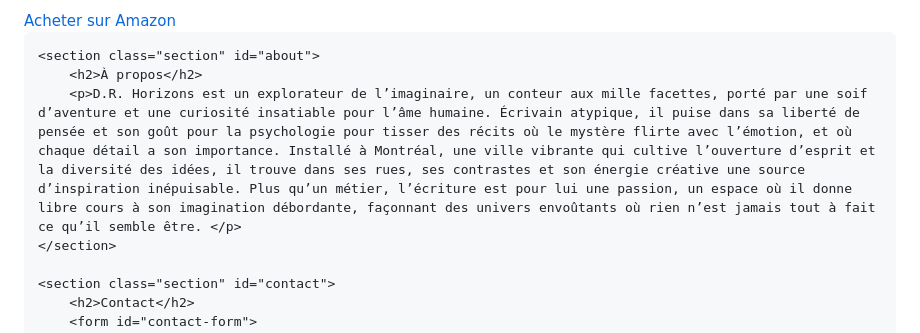
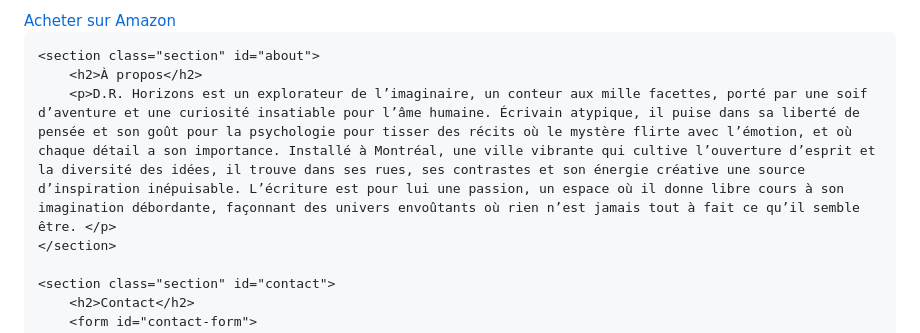
Before and after one commit to DRHorizons/D.R.H, a Markdown page: README.md, the part around the change. GitHub-like rendering.

```diff
--- a/README.md
+++ b/README.md
@@ -117,7 +117,7 @@ Alors que la neige recouvre le paysage d’un voile immaculé, la vérité, elle
 
     <section class="section" id="about">
         <h2>À propos</h2>
-        <p>D.R. Horizons est un explorateur de l’imaginaire, un conteur aux mille facettes, porté par une soif d’aventure et une curiosité insatiable pour l’âme humaine. Écrivain atypique, il puise dans sa liberté de pensée et son goût pour la psychologie pour tisser des récits où le mystère flirte avec l’émotion, et où chaque détail a son importance. Installé à Montréal, une ville vibrante qui cultive l’ouverture d’esprit et la diversité des idées, il trouve dans ses rues, ses contrastes et son énergie créative une source d’inspiration inépuisable. Plus qu’un métier, l’écriture est pour lui une passion, un espace où il donne libre cours à son imagination débordante, façonnant des univers envoûtants où rien n’est jamais tout à fait ce qu’il semble être. </p>
+        <p>D.R. Horizons est un explorateur de l’imaginaire, un conteur aux mille facettes, porté par une soif d’aventure et une curiosité insatiable pour l’âme humaine. Écrivain atypique, il puise dans sa liberté de pensée et son goût pour la psychologie pour tisser des récits où le mystère flirte avec l’émotion, et où chaque détail a son importance. Installé à Montréal, une ville vibrante qui cultive l’ouverture d’esprit et la diversité des idées, il trouve dans ses rues, ses contrastes et son énergie créative une source d’inspiration inépuisable. L’écriture est pour lui une passion, un espace où il donne libre cours à son imagination débordante, façonnant des univers envoûtants où rien n’est jamais tout à fait ce qu’il semble être. </p>
     </section>
 
     <section class="section" id="contact">
```
